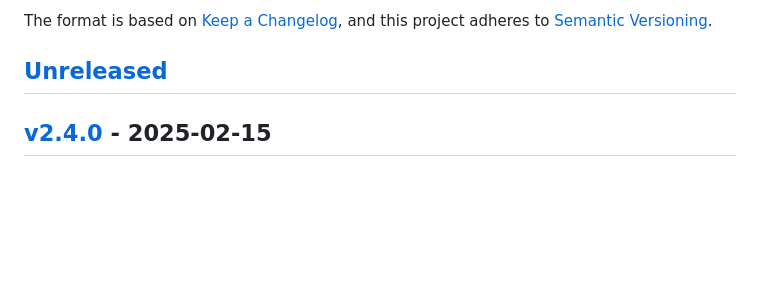
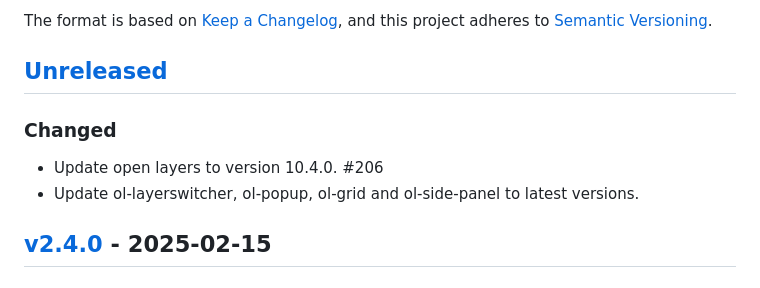
Before and after one commit to farmOS/farmOS-map, a Markdown page: CHANGELOG.md, the part around the change. Rendered like a GitHub page; blank space fills up the shorter version.

Commit message:
Update changelog for #206

```diff
--- a/CHANGELOG.md
+++ b/CHANGELOG.md
@@ -5,6 +5,11 @@ The format is based on [Keep a Changelog](https://keepachangelog.com/en/1.0.0/),
 and this project adheres to [Semantic Versioning](https://semver.org/spec/v2.0.0.html).
 
 ## [Unreleased]
+
+### Changed
+
+- Update open layers to version 10.4.0. #206
+- Update ol-layerswitcher, ol-popup, ol-grid and ol-side-panel to latest versions.
 
 ## [v2.4.0] - 2025-02-15
 
```
